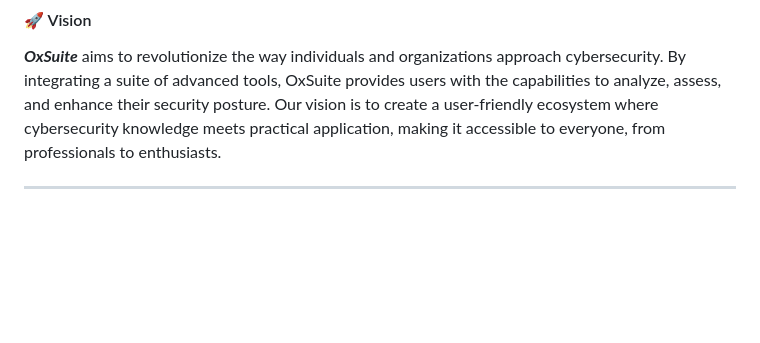
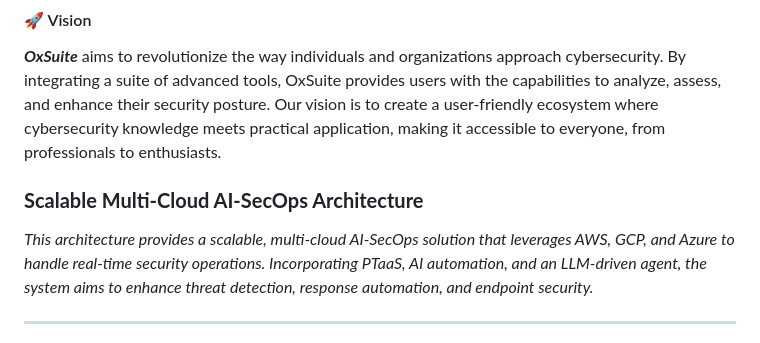
Before and after one commit to CYBERBULL123/OxWebsite, a Markdown page: README.md, the part around one of its changes. Drawn GitHub-style; blank space fills up the shorter version.

```diff
--- a/README.md
+++ b/README.md
@@ -4,5 +4,8 @@
 
 ***OxSuite*** aims to revolutionize the way individuals and organizations approach cybersecurity. By integrating a suite of advanced tools, OxSuite provides users with the capabilities to analyze, assess, and enhance their security posture. Our vision is to create a user-friendly ecosystem where cybersecurity knowledge meets practical application, making it accessible to everyone, from professionals to enthusiasts.
 
+### **Scalable Multi-Cloud AI-SecOps Architecture**
+
+*This architecture provides a scalable, multi-cloud AI-SecOps solution that leverages AWS, GCP, and Azure to handle real-time security operations. Incorporating PTaaS, AI automation, and an LLM-driven agent, the system aims to enhance threat detection, response automation, and endpoint security.*
 
 ---
```
Also changed, not shown: other parts of README.md (+167 -0 lines).
